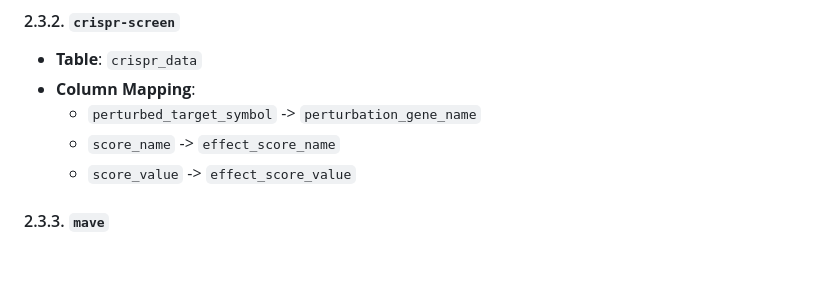
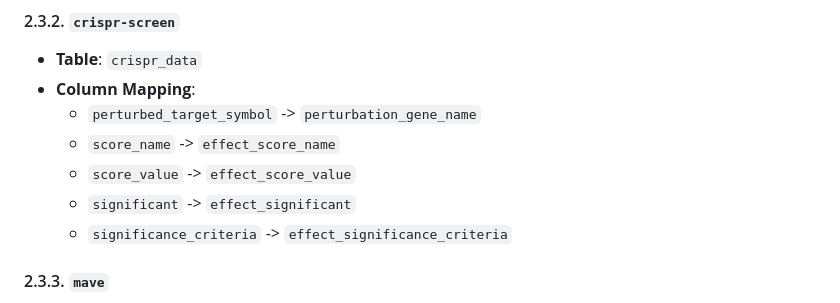
Before and after one commit to EMBL-EBI-ABC/PerturbationCatalogue, a Markdown page: prompts/be-specification.md, the part around the change. Drawn GitHub-style; blank space fills up the shorter version.

Commit message:
Update BE specification

```diff
--- a/prompts/be-specification.md
+++ b/prompts/be-specification.md
@@ -50,6 +50,8 @@ Data for each modality is in a separate table within the `$PG_DB` database.
     *   `perturbed_target_symbol` -> `perturbation_gene_name`
     *   `score_name` -> `effect_score_name`
     *   `score_value` -> `effect_score_value`
+    *   `significant` -> `effect_significant`
+    *   `significance_criteria` -> `effect_significance_criteria`
 
 #### 2.3.3. `mave`
 *   **Table**: `mave_data`
```
